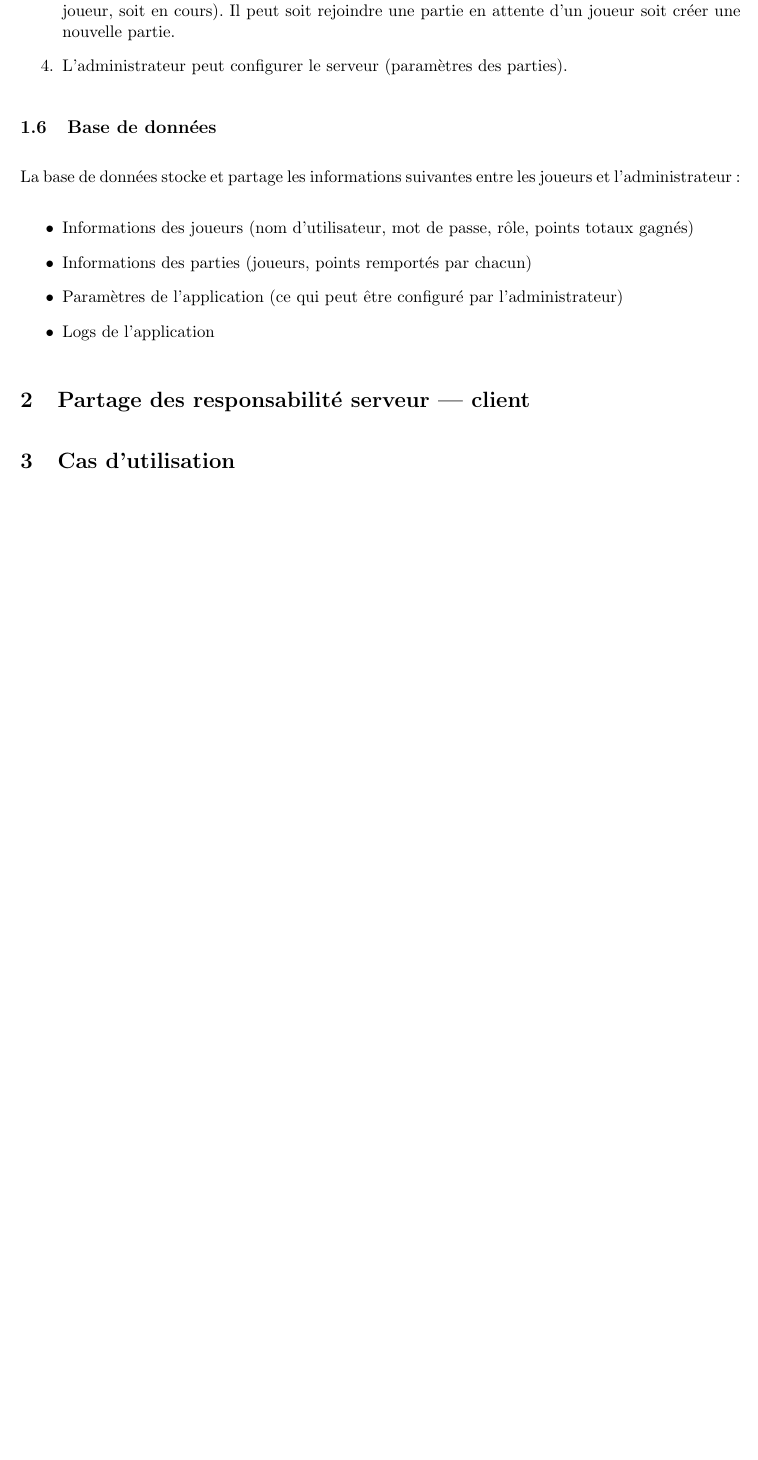
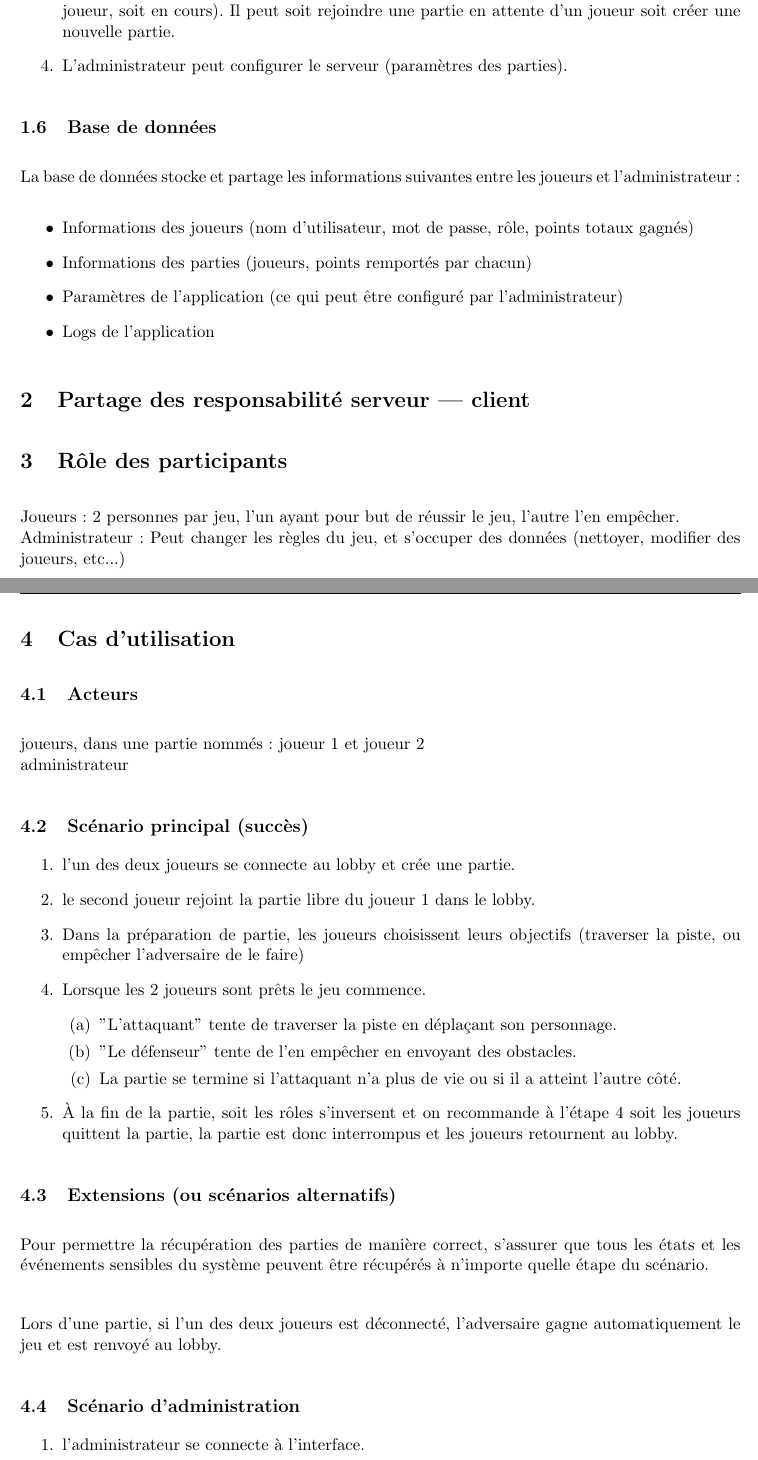
Before and after one commit to gluthier/GEN-projet, a LaTeX document (Rapports/Rapport_intermediaire.tex): part of page 4 of 6 before the commit and two parts of pages 5 and 6 of 8 after it, the two joined at a grey line, cut so that both start at the same text, the shorter picture padded with empty space. Compiled offline with pdfLaTeX.

Commit message:
Premiers exemples de cas d'utilisation

```diff
--- a/Rapports/Rapport_intermediaire.tex
+++ b/Rapports/Rapport_intermediaire.tex
@@ -123,4 +123,35 @@
 
 	\section{Partage des responsabilité serveur --- client}
 
+	\section{Rôle des participants}
+
+		Joueurs : 2 personnes par jeu, l'un ayant pour but de réussir le jeu, l'autre l'en empêcher. \\
+		Administrateur : Peut changer les règles du jeu, et s'occuper des données (nettoyer, modifier des joueurs, etc...)
+
 	\section{Cas d'utilisation}
+		\subsection{Acteurs}
+			joueurs, dans une partie nommés : joueur 1 et joueur 2 \\
+			administrateur
+		\subsection{Scénario principal (succès)}
+		\begin{enumerate}
+			\item l'un des deux joueurs se connecte au lobby et crée une partie.
+			\item le second joueur rejoint la partie libre du joueur 1 dans le lobby.
+			\item Dans la préparation de partie, les joueurs choisissent leurs objectifs (traverser la piste, ou empêcher l'adversaire de le faire)
+			\item Lorsque les 2 joueurs sont prêts le jeu commence.
+			\begin{enumerate}
+				\item "L'attaquant" tente de traverser la piste en déplaçant son personnage.
+				\item "Le défenseur" tente de l'en empêcher en envoyant des obstacles.
+				\item La partie se termine si l'attaquant n'a plus de vie ou si il a atteint l'autre côté.
+			\end{enumerate}
+			\item À la fin de la partie, soit les rôles s'inversent et on recommande à l'étape 4 soit les joueurs quittent la partie, la partie est donc interrompus et les joueurs retournent au lobby.
+		\end{enumerate}
+
+		\subsection{Extensions (ou scénarios alternatifs)}
+		Pour permettre la récupération des parties de manière correct, s'assurer que tous les états et les	événements sensibles du système peuvent être récupérés à n'importe quelle étape du scénario. \\
+
+		Lors d'une partie, si l'un des deux joueurs est déconnecté, l'adversaire gagne automatiquement le jeu et est renvoyé au lobby.
+
+		\subsection{Scénario d'administration}
+		\begin{enumerate}
+			\item l'administrateur se connecte à l'interface.
+			\item Il modifie l'une des options à sa disposition :
```
Also changed, not shown: Rapports/Rapport_intermediaire.pdf, Rapports/Rapport_intermediaire.tex (9 more changed lines).
